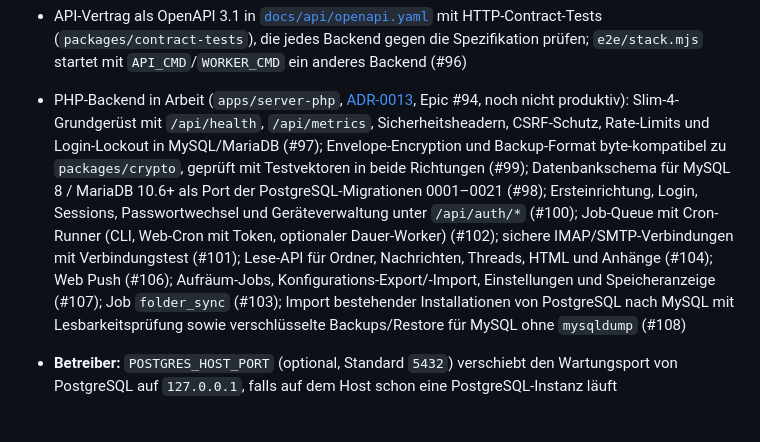
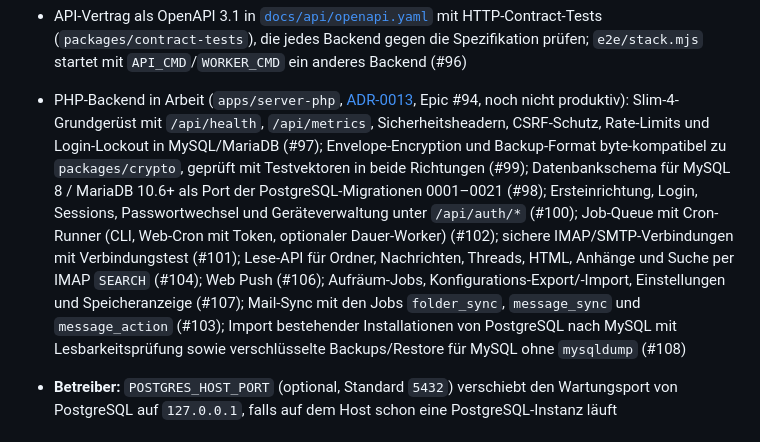
Before and after one commit to mszkb/fastmail-alternative, a Markdown page: CHANGELOG.md, the part around the change. Drawn GitHub-style.

```diff
--- a/CHANGELOG.md
+++ b/CHANGELOG.md
@@ -32,7 +32,7 @@ Noch kein Release. Bisheriger Stand (Details in [ROADMAP.md](ROADMAP.md)):
 - Browser-Tests mit Playwright (`e2e/`, #74): Ersteinrichtung, Login, Konto anlegen, Lesen mit Inline-Bild und Anhang, Entwurf mit Anhang, Weiterleiten, `sync_since`, Speicheranzeige, gemeinsamer Posteingang, Aktualisieren, Pull-to-Refresh, Swipe-Back und Passwortwechsel im Handy-Viewport mit Touch; `e2e/stack.mjs` startet api, worker und web lokal aus dem Build. `Makefile` mit Kurzbefehlen für Betrieb und Tests; läuft in CI als eigener Job „Browser tests (Playwright)“ gegen PostgreSQL und GreenMail (Report und Traces bei Fehlschlag als Artifact)
 - Doku: [Mailanbieter und Kompatibilitätsmatrix](docs/product/mail-providers.md) (#18), [UX-Flows](docs/product/ux-flows.md) (#19), [offene Produktfragen](docs/product/offene-fragen.md) und Entwurf [ADR-0012 Anonyme Nutzungsstatistik (Opt-in)](docs/adr/0012-usage-telemetry.md) (#78, Status Proposed)
 - API-Vertrag als OpenAPI 3.1 in [`docs/api/openapi.yaml`](docs/api/README.md) mit HTTP-Contract-Tests (`packages/contract-tests`), die jedes Backend gegen die Spezifikation prüfen; `e2e/stack.mjs` startet mit `API_CMD`/`WORKER_CMD` ein anderes Backend (#96)
-- PHP-Backend in Arbeit (`apps/server-php`, [ADR-0013](docs/adr/0013-php-backend.md), Epic #94, noch nicht produktiv): Slim-4-Grundgerüst mit `/api/health`, `/api/metrics`, Sicherheitsheadern, CSRF-Schutz, Rate-Limits und Login-Lockout in MySQL/MariaDB (#97); Envelope-Encryption und Backup-Format byte-kompatibel zu `packages/crypto`, geprüft mit Testvektoren in beide Richtungen (#99); Datenbankschema für MySQL 8 / MariaDB 10.6+ als Port der PostgreSQL-Migrationen 0001–0021 (#98); Ersteinrichtung, Login, Sessions, Passwortwechsel und Geräteverwaltung unter `/api/auth/*` (#100); Job-Queue mit Cron-Runner (CLI, Web-Cron mit Token, optionaler Dauer-Worker) (#102); sichere IMAP/SMTP-Verbindungen mit Verbindungstest (#101); Lese-API für Ordner, Nachrichten, Threads, HTML und Anhänge (#104); Web Push (#106); Aufräum-Jobs, Konfigurations-Export/-Import, Einstellungen und Speicheranzeige (#107); Job `folder_sync` (#103); Import bestehender Installationen von PostgreSQL nach MySQL mit Lesbarkeitsprüfung sowie verschlüsselte Backups/Restore für MySQL ohne `mysqldump` (#108)
+- PHP-Backend in Arbeit (`apps/server-php`, [ADR-0013](docs/adr/0013-php-backend.md), Epic #94, noch nicht produktiv): Slim-4-Grundgerüst mit `/api/health`, `/api/metrics`, Sicherheitsheadern, CSRF-Schutz, Rate-Limits und Login-Lockout in MySQL/MariaDB (#97); Envelope-Encryption und Backup-Format byte-kompatibel zu `packages/crypto`, geprüft mit Testvektoren in beide Richtungen (#99); Datenbankschema für MySQL 8 / MariaDB 10.6+ als Port der PostgreSQL-Migrationen 0001–0021 (#98); Ersteinrichtung, Login, Sessions, Passwortwechsel und Geräteverwaltung unter `/api/auth/*` (#100); Job-Queue mit Cron-Runner (CLI, Web-Cron mit Token, optionaler Dauer-Worker) (#102); sichere IMAP/SMTP-Verbindungen mit Verbindungstest (#101); Lese-API für Ordner, Nachrichten, Threads, HTML, Anhänge und Suche per IMAP `SEARCH` (#104); Web Push (#106); Aufräum-Jobs, Konfigurations-Export/-Import, Einstellungen und Speicheranzeige (#107); Mail-Sync mit den Jobs `folder_sync`, `message_sync` und `message_action` (#103); Import bestehender Installationen von PostgreSQL nach MySQL mit Lesbarkeitsprüfung sowie verschlüsselte Backups/Restore für MySQL ohne `mysqldump` (#108)
 - **Betreiber:** `POSTGRES_HOST_PORT` (optional, Standard `5432`) verschiebt den Wartungsport von PostgreSQL auf `127.0.0.1`, falls auf dem Host schon eine PostgreSQL-Instanz läuft
 
 ### Changed
```
Also changed, not shown: ROADMAP.md (+1 -1 lines), apps/server-php/README.md (+1 -1 lines).
